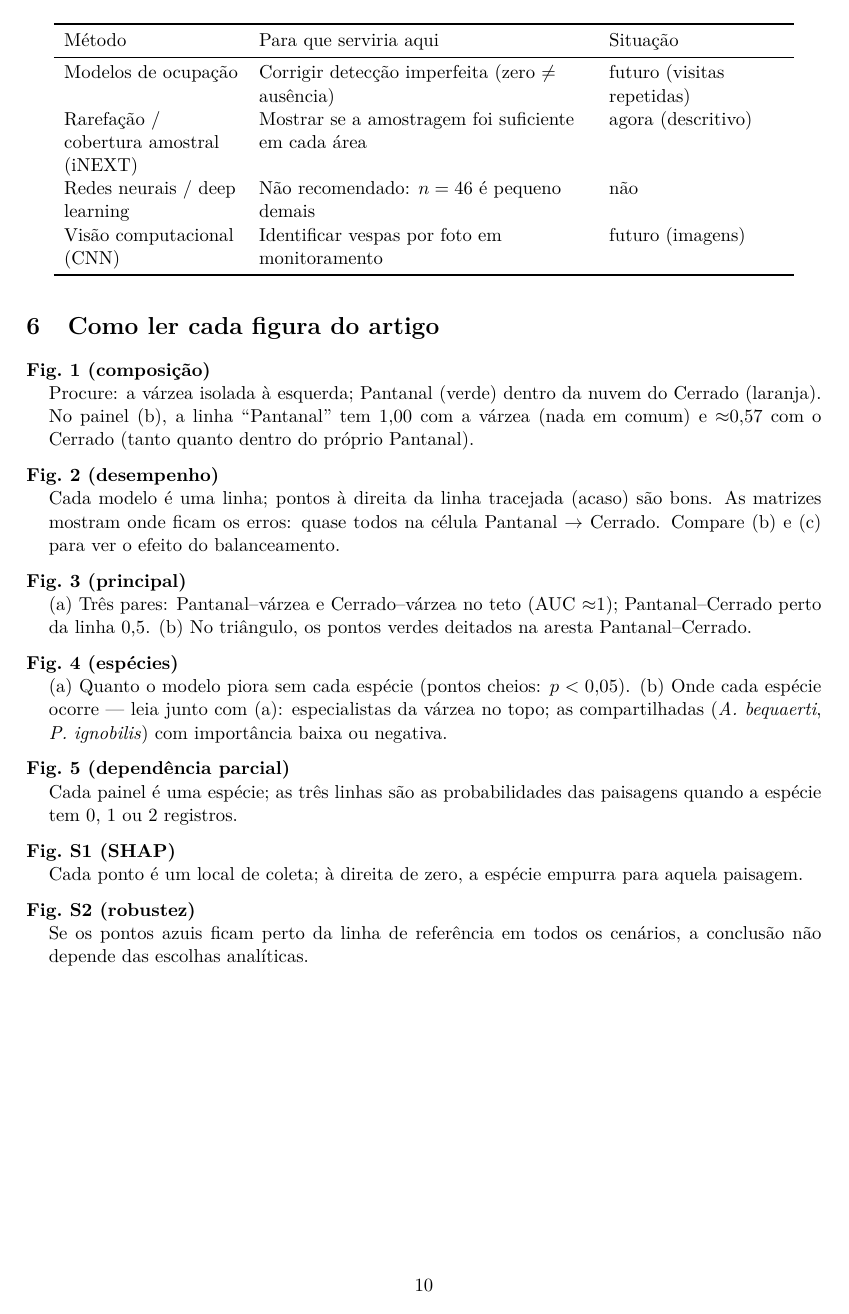
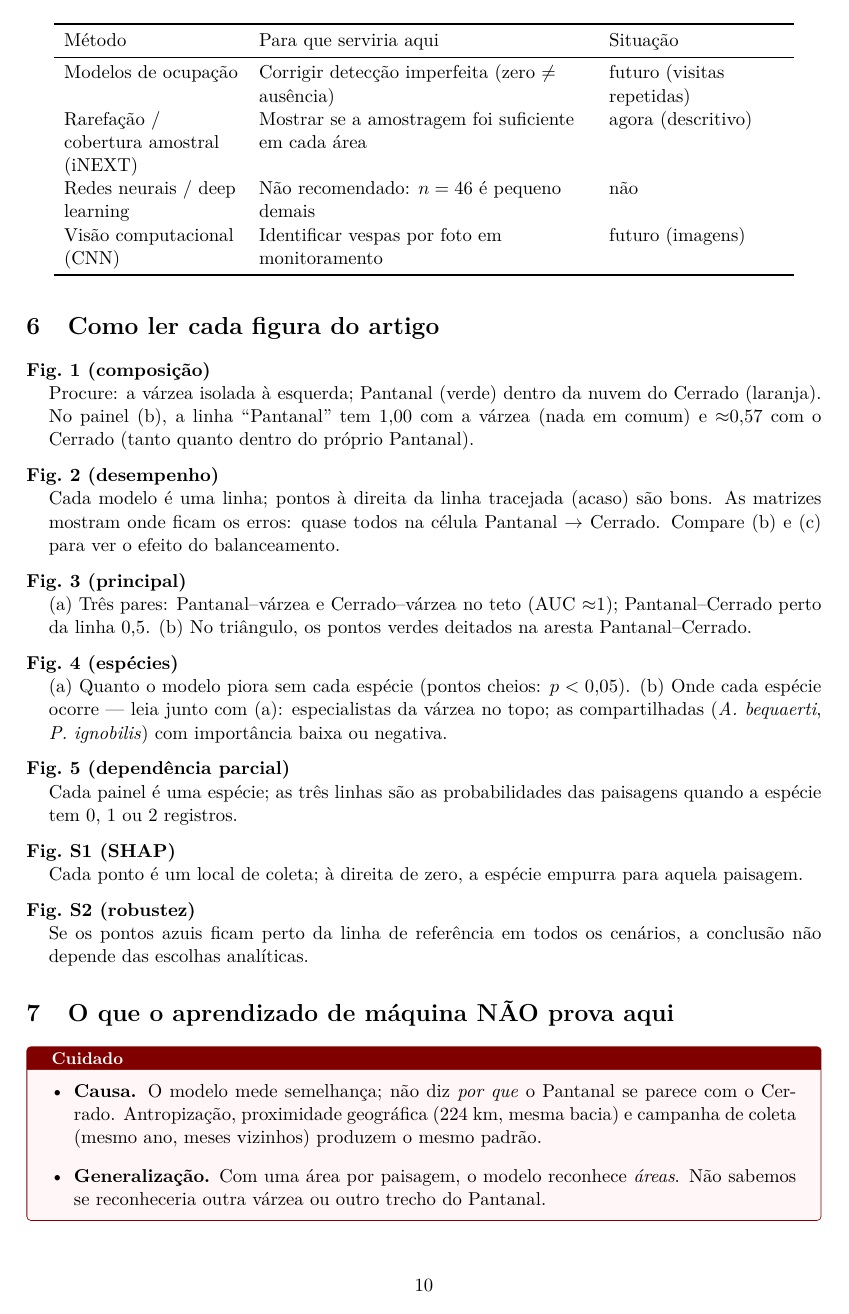
Before and after one commit to GubioGL/Machine-learning-in-biology, a LaTeX document (paper/guia_ponte_ml_biologia.tex): page 10 of 12. Compiled offline with pdfLaTeX.

```diff
--- a/paper/guia_ponte_ml_biologia.tex
+++ b/paper/guia_ponte_ml_biologia.tex
@@ -10,11 +12,12 @@
 \usepackage[T1]{fontenc}
 \usepackage[utf8]{inputenc}
 \IfFileExists{lmodern.sty}{\usepackage{lmodern}}{}
-\IfFileExists{brazil.ldf}{\usepackage[brazil]{babel}}{}
+\IfFileExists{brazil.ldf}{\usepackage[brazil]{babel}}{}   % hifenização e nomes em português
 \usepackage{amsmath,amssymb}
 \usepackage{booktabs,tabularx,longtable}
 \usepackage{enumitem}
-\usepackage[most]{tcolorbox}
+\usepackage{tcolorbox}                % só o núcleo: menos pacotes, menos chance de erro
+\tcbuselibrary{breakable}
 \usepackage{xcolor}
 \usepackage{hyperref}
 \hypersetup{colorlinks=true, linkcolor=blue!50!black, urlcolor=blue!50!black}
@@ -30,7 +33,7 @@
   fonttitle=\bfseries\small, boxrule=0.5pt, arc=2pt}
 \newtcolorbox{mlbox}{colback=blue!4, colframe=blue!50!black, title=Para quem vem do ML,
   fonttitle=\bfseries\small, boxrule=0.5pt, arc=2pt}
-\newtcolorbox{cuidado}{colback=red!3, colframe=red!50!black, title=Cuidado,
+\newtcolorbox{cuidado}{breakable, colback=red!3, colframe=red!50!black, title=Cuidado,
   fonttitle=\bfseries\small, boxrule=0.5pt, arc=2pt}
 \setlist[description]{style=nextline, leftmargin=1.2em, itemsep=3pt}
 \newcommand{\taxon}[1]{\textit{#1}}
```
Also changed, not shown: docs/guia_ponte_ml_biologia.pdf (added), paper/guia_ponte_ml_biologia.tex (10 more changed lines).
